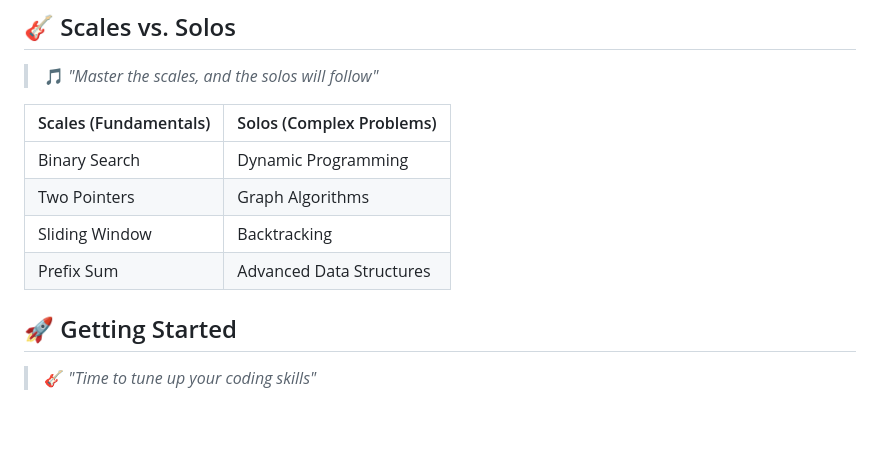
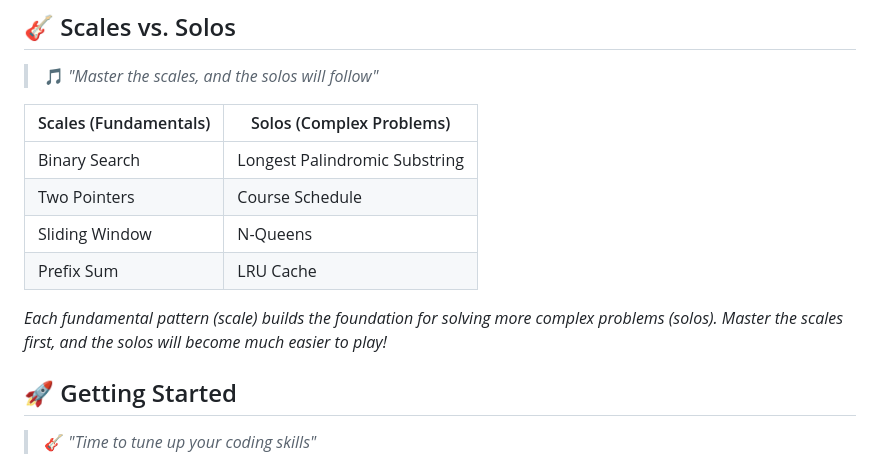
Before and after one commit to cjohnson74/Scales.nvim, a Markdown page: README.md, the part around the change. Rendered like a GitHub page; blank space fills up the shorter version.

```diff
--- a/README.md
+++ b/README.md
@@ -62,10 +62,12 @@ Most developers struggle with technical interviews because they're missing a cru
 
 | Scales (Fundamentals) | Solos (Complex Problems) |
 |----------------------|-------------------------|
-| Binary Search | Dynamic Programming |
-| Two Pointers | Graph Algorithms |
-| Sliding Window | Backtracking |
-| Prefix Sum | Advanced Data Structures |
+| Binary Search | Longest Palindromic Substring |
+| Two Pointers | Course Schedule |
+| Sliding Window | N-Queens |
+| Prefix Sum | LRU Cache |
+
+*Each fundamental pattern (scale) builds the foundation for solving more complex problems (solos). Master the scales first, and the solos will become much easier to play!*
 
 ## 🚀 Getting Started
 
```
